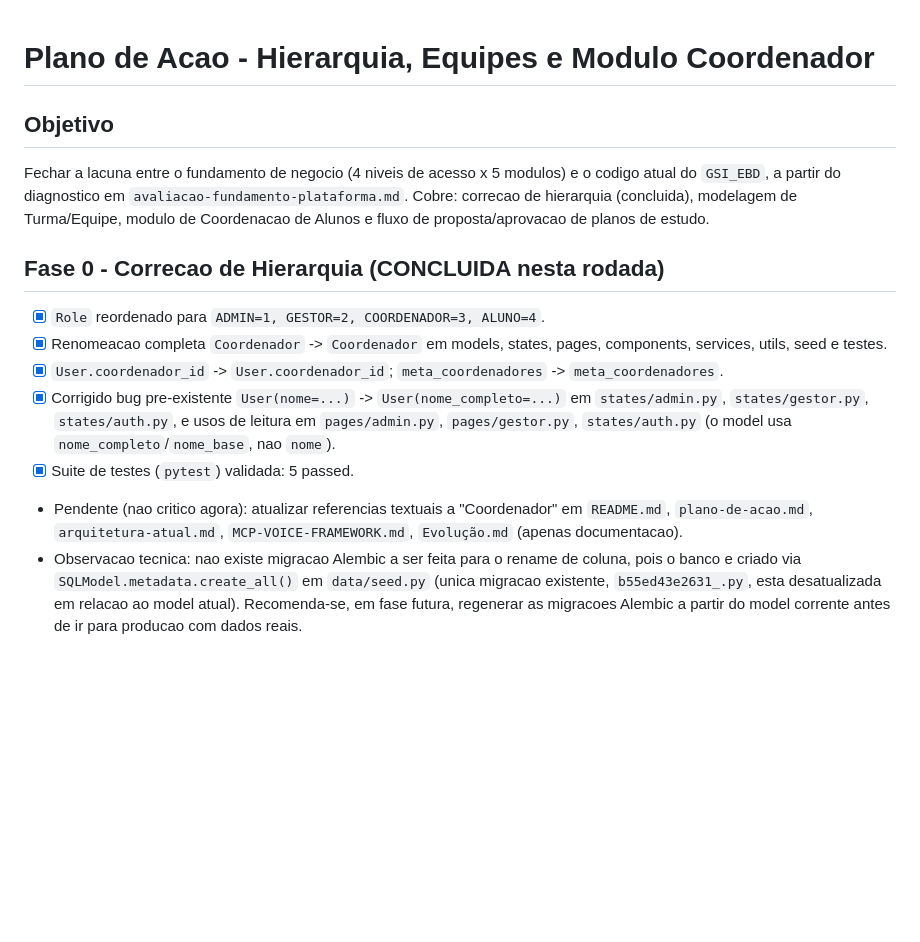
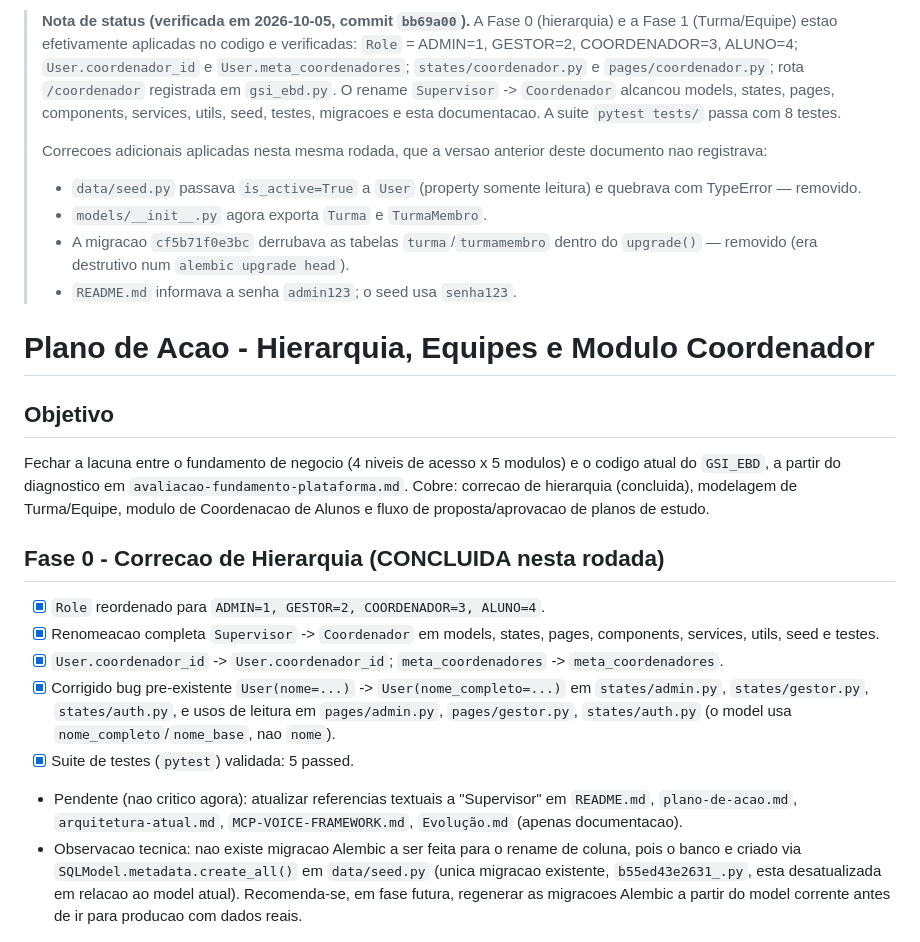
Before and after one commit to egarabini/gsi_ebd, a Markdown page: Diagnostico/plano-hierarquia-e-equipes.md, the part around the change. Rendered like a GitHub page; blank space fills up the shorter version.

Commit message:
docs: corrigir texto do rename nos Diagnosticos e registrar status verificado do codigo

```diff
--- a/Diagnostico/plano-hierarquia-e-equipes.md
+++ b/Diagnostico/plano-hierarquia-e-equipes.md
@@ -1,3 +1,20 @@
+> **Nota de status (verificada em 2026-10-05, commit `bb69a00`).**
+> A Fase 0 (hierarquia) e a Fase 1 (Turma/Equipe) estao efetivamente aplicadas no
+> codigo e verificadas: `Role` = ADMIN=1, GESTOR=2, COORDENADOR=3, ALUNO=4;
+> `User.coordenador_id` e `User.meta_coordenadores`; `states/coordenador.py` e
+> `pages/coordenador.py`; rota `/coordenador` registrada em `gsi_ebd.py`.
+> O rename `Supervisor` -> `Coordenador` alcancou models, states, pages,
+> components, services, utils, seed, testes, migracoes e esta documentacao.
+> A suite `pytest tests/` passa com 8 testes.
+>
+> Correcoes adicionais aplicadas nesta mesma rodada, que a versao anterior deste
+> documento nao registrava:
+> - `data/seed.py` passava `is_active=True` a `User` (property somente leitura)
+>   e quebrava com TypeError — removido.
+> - `models/__init__.py` agora exporta `Turma` e `TurmaMembro`.
+> - A migracao `cf5b71f0e3bc` derrubava as tabelas `turma`/`turmamembro` dentro do
+>   `upgrade()` — removido (era destrutivo num `alembic upgrade head`).
+> - `README.md` informava a senha `admin123`; o seed usa `senha123`.
 # Plano de Acao - Hierarquia, Equipes e Modulo Coordenador
 
 ## Objetivo
@@ -7,11 +24,11 @@ Fechar a lacuna entre o fundamento de negocio (4 niveis de acesso x 5 modulos) e
 ## Fase 0 - Correcao de Hierarquia (CONCLUIDA nesta rodada)
 
 - [x] `Role` reordenado para `ADMIN=1, GESTOR=2, COORDENADOR=3, ALUNO=4`.
-- [x] Renomeacao completa `Coordenador` -> `Coordenador` em models, states, pages, components, services, utils, seed e testes.
+- [x] Renomeacao completa `Supervisor` -> `Coordenador` em models, states, pages, components, services, utils, seed e testes.
 - [x] `User.coordenador_id` -> `User.coordenador_id`; `meta_coordenadores` -> `meta_coordenadores`.
 - [x] Corrigido bug pre-existente `User(nome=...)` -> `User(nome_completo=...)` em `states/admin.py`, `states/gestor.py`, `states/auth.py`, e usos de leitura em `pages/admin.py`, `pages/gestor.py`, `states/auth.py` (o model usa `nome_completo`/`nome_base`, nao `nome`).
 - [x] Suite de testes (`pytest`) validada: 5 passed.
-- Pendente (nao critico agora): atualizar referencias textuais a "Coordenador" em `README.md`, `plano-de-acao.md`, `arquitetura-atual.md`, `MCP-VOICE-FRAMEWORK.md`, `Evolução.md` (apenas documentacao).
+- Pendente (nao critico agora): atualizar referencias textuais a "Supervisor" em `README.md`, `plano-de-acao.md`, `arquitetura-atual.md`, `MCP-VOICE-FRAMEWORK.md`, `Evolução.md` (apenas documentacao).
 - Observacao tecnica: nao existe migracao Alembic a ser feita para o rename de coluna, pois o banco e criado via `SQLModel.metadata.create_all()` em `data/seed.py` (unica migracao existente, `b55ed43e2631_.py`, esta desatualizada em relacao ao model atual). Recomenda-se, em fase futura, regenerar as migracoes Alembic a partir do model corrente antes de ir para producao com dados reais.
 
 ## Fase 1 - Entidade Turma/Equipe [CONCLUIDA]
```
